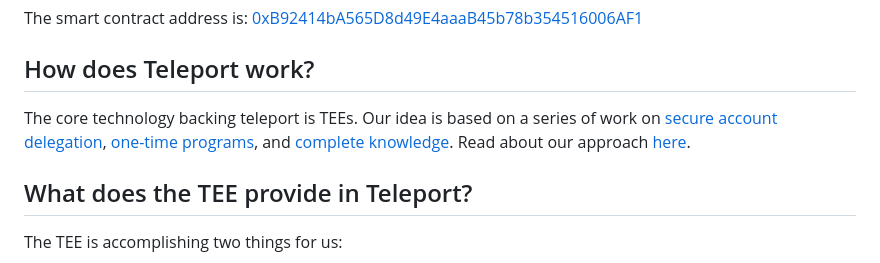
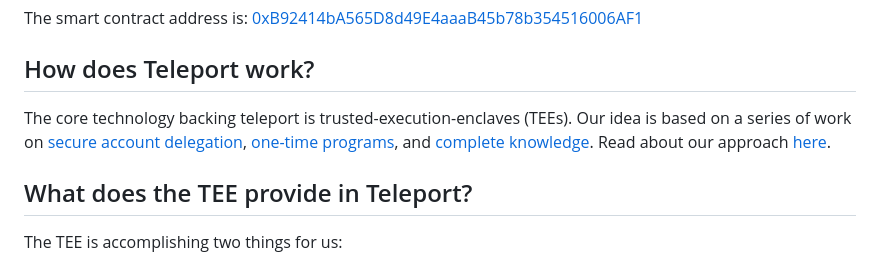
Before and after one commit to Account-Link/teleport-gramine-rs, a Markdown page: README.md, the part around the change. GitHub-like rendering.

```diff
--- a/README.md
+++ b/README.md
@@ -21,7 +21,7 @@ The smart contract address is: [0xB92414bA565D8d49E4aaaB45b78b354516006AF1](http
 
 ## How does Teleport work?
 
-The core technology backing teleport is TEEs. Our idea is based on a series of work on [secure account delegation](https://eprint.iacr.org/2018/160), [one-time programs](https://iacr.org/archive/crypto2008/51570039/51570039.pdf), and [complete knowledge](https://eprint.iacr.org/2023/044). Read about our approach [here](https://drive.google.com/file/d/1u5VA7KU58nxOdK2ME1c8KlgVTt8DkOuN/view).
+The core technology backing teleport is trusted-execution-enclaves (TEEs). Our idea is based on a series of work on [secure account delegation](https://eprint.iacr.org/2018/160), [one-time programs](https://iacr.org/archive/crypto2008/51570039/51570039.pdf), and [complete knowledge](https://eprint.iacr.org/2023/044). Read about our approach [here](https://drive.google.com/file/d/1qIX22m7mqBK9TcElpBCAjYuPjSmKRap8/view).
 
 ## What does the TEE provide in Teleport?
 
```
